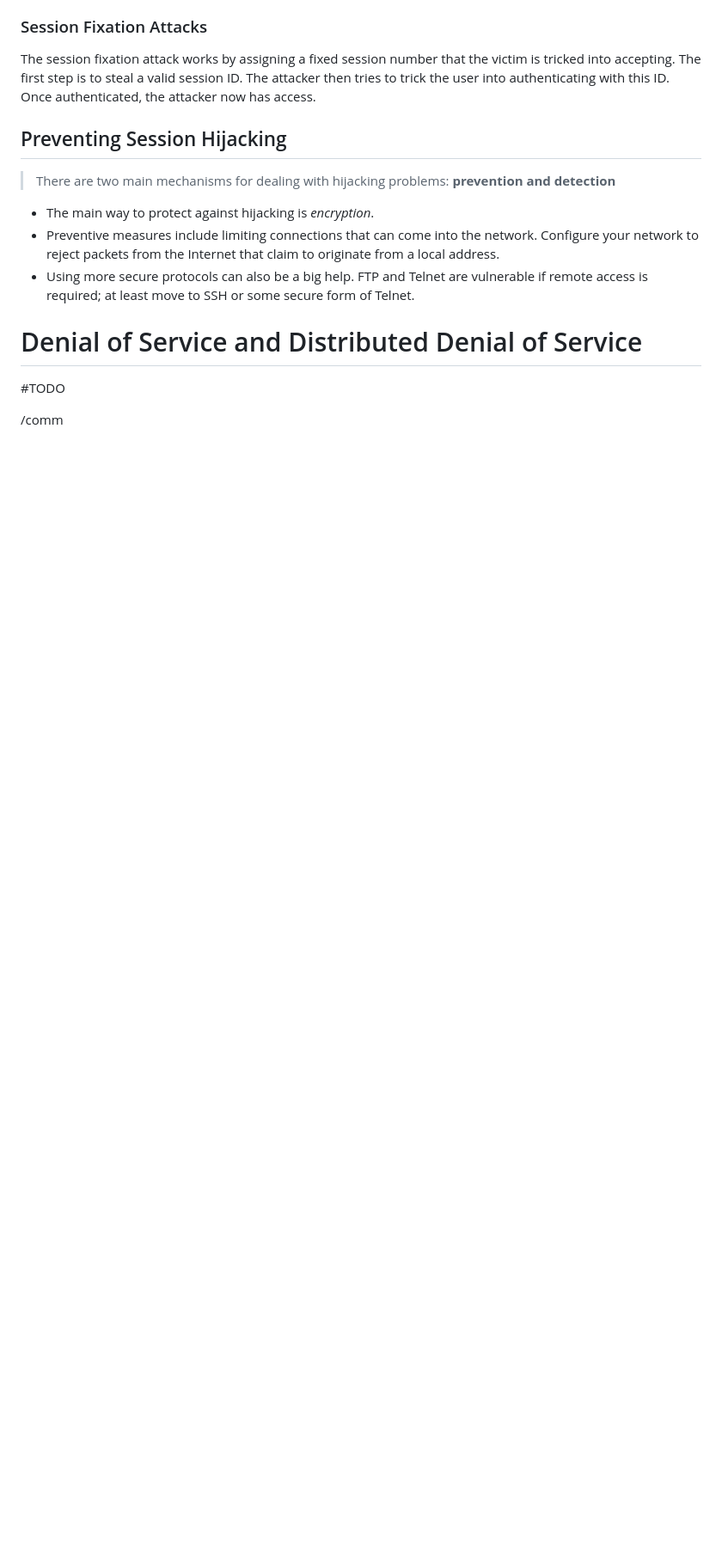
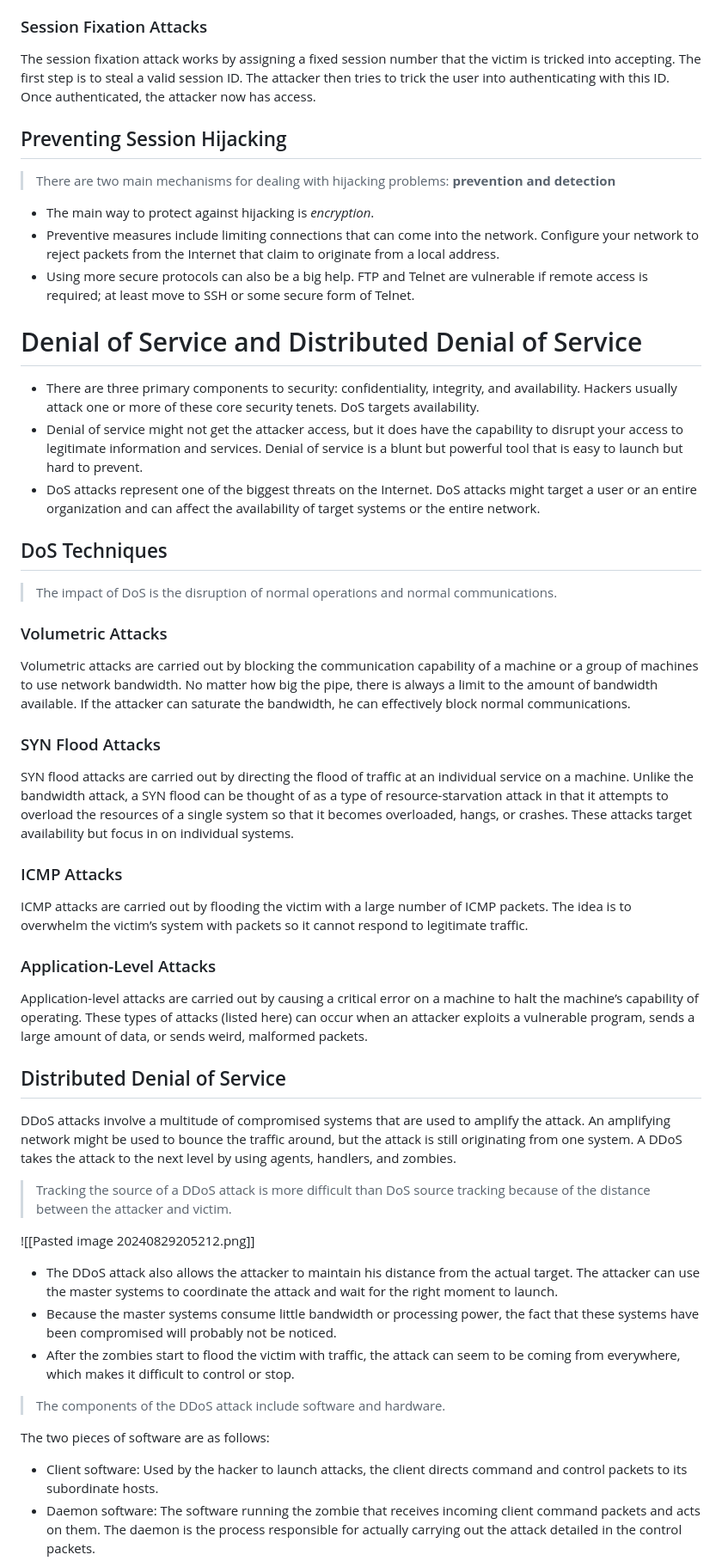
Before and after one commit to immkavin-ranks/kavinsde, a Markdown page: Ethical Hacking/Ethical Hacking Unit 4.md, the part around the change printed below. Shown: that part at 86% size. Drawn GitHub-style; blank space fills up the shorter version.

Commit message:
vault backup: 2024-08-29 21:21:50

```diff
--- a/Ethical Hacking/Ethical Hacking Unit 4.md
+++ b/Ethical Hacking/Ethical Hacking Unit 4.md
@@ -130,6 +130,39 @@ The session fixation attack works by assigning a fixed session number that the v
 * Using more secure protocols can also be a big help. FTP and Telnet are vulnerable if remote access is required; at least move to SSH or some secure form of Telnet.
 # Denial of Service and Distributed Denial of Service
 
-#TODO
+* There are three primary components to security: confidentiality, integrity, and availability. Hackers usually attack one or more of these core security tenets.  DoS targets availability.
+* Denial of service might not get the attacker access, but it does have the capability to disrupt your access to legitimate information and services. Denial of service is a blunt but powerful tool that is easy to launch but hard to prevent.
+* DoS attacks represent one of the biggest threats on the Internet. DoS attacks might target a user or an entire organization and can affect the availability of target systems or the entire network.
+## DoS Techniques
 
-/comm
+>The impact of DoS is the disruption of normal operations and normal communications.
+### Volumetric Attacks
+
+Volumetric attacks are carried out by blocking the communication capability of a machine or a group of machines to use network bandwidth. No matter how big the pipe, there is always a limit to the amount of bandwidth available. If the attacker can saturate the bandwidth, he can effectively block normal communications.
+### SYN Flood Attacks
+
+SYN flood attacks are carried out by directing the flood of traffic at an individual service on a machine. Unlike the bandwidth attack, a SYN flood can be thought of as a type of resource-starvation attack in that it attempts to overload the resources of a single system so that it becomes overloaded, hangs, or crashes. These attacks target availability but focus in on individual systems.
+### ICMP Attacks
+
+ICMP attacks are carried out by flooding the victim with a large number of ICMP packets. The idea is to overwhelm the victim’s system with packets so it cannot respond to legitimate traffic.
+### Application-Level Attacks
+
+Application-level attacks are carried out by causing a critical error on a machine to halt the machine’s capability of operating. These types of attacks (listed here) can occur when an attacker exploits a vulnerable program, sends a large amount of data, or sends weird, malformed packets.
+## Distributed Denial of Service
+
+DDoS attacks involve a multitude of compromised systems that are used to amplify the attack. An amplifying network might be used to bounce the traffic around, but the attack is still originating from one system. A DDoS takes the attack to the next level by using agents, handlers, and zombies.
+
+>Tracking the source of a DDoS attack is more difficult than DoS source tracking because of the distance between the attacker and victim.
+
+![[Pasted image 20240829205212.png]]
+
+* The DDoS attack also allows the attacker to maintain his distance from the actual target. The attacker can use the master systems to coordinate the attack and wait for the right moment to launch.
+* Because the master systems consume little bandwidth or processing power, the fact that these systems have been compromised will probably not be noticed.
+* After the zombies start to flood the victim with traffic, the attack can seem to be coming from everywhere, which makes it difficult to control or stop.
+
+>The components of the DDoS attack include software and hardware.
+
+The two pieces of software are as follows:
+* Client software: Used by the hacker to launch attacks, the client directs command and control packets to its subordinate hosts.
+* Daemon software: The software running the zombie that receives incoming client command packets and acts on them. The daemon is the process responsible for actually carrying out the attack detailed in the control packets.
+
```
Also changed, not shown: other parts of Ethical Hacking/Ethical Hacking Unit 4.md (+16 -0 lines), Pasted image 20240829205212.png (added), 1 other file.
